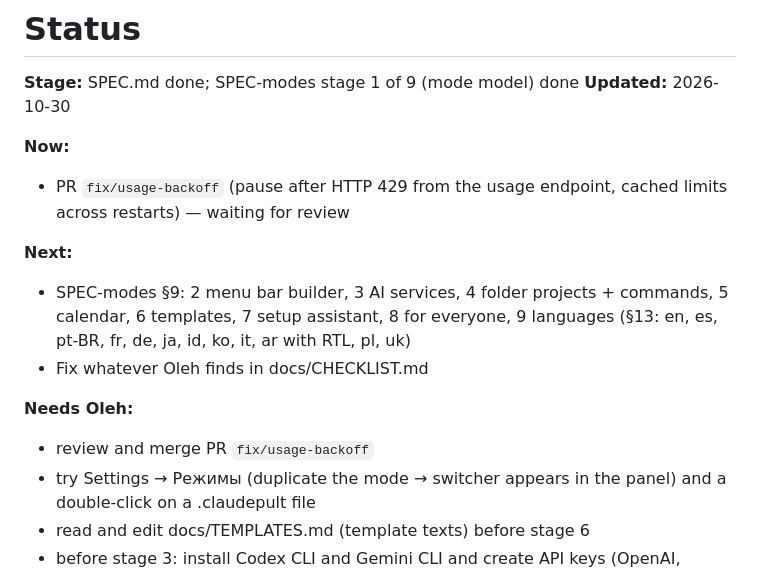
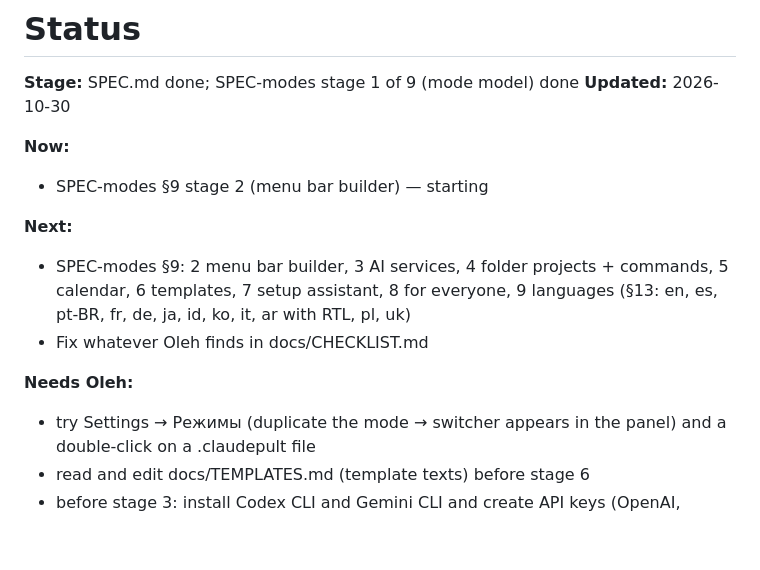
Before and after one commit to OlehDemishev/AIHubBar, a Markdown page: docs/STATUS.md, the part around the change. GitHub-like rendering; blank space fills up the shorter version.

Commit message:
Update STATUS header after backoff merge
Co-Authored-By: Claude Opus 5.5 <noreply@anthropic.com>

```diff
--- a/docs/STATUS.md
+++ b/docs/STATUS.md
@@ -5,14 +5,13 @@
 **Updated:** 2026-10-30
 
 **Now:**
-- PR `fix/usage-backoff` (pause after HTTP 429 from the usage endpoint, cached limits across restarts) — waiting for review
+- SPEC-modes §9 stage 2 (menu bar builder) — starting
 
 **Next:**
 - SPEC-modes §9: 2 menu bar builder, 3 AI services, 4 folder projects + commands, 5 calendar, 6 templates, 7 setup assistant, 8 for everyone, 9 languages (§13: en, es, pt-BR, fr, de, ja, id, ko, it, ar with RTL, pl, uk)
 - Fix whatever Oleh finds in docs/CHECKLIST.md
 
 **Needs Oleh:**
-- review and merge PR `fix/usage-backoff`
 - try Settings → Режимы (duplicate the mode → switcher appears in the panel) and a double-click on a .claudepult file
 - read and edit docs/TEMPLATES.md (template texts) before stage 6
 - before stage 3: install Codex CLI and Gemini CLI and create API keys (OpenAI, Google, xAI, DeepSeek, Mistral) for live checks — Oleh offered to
```
